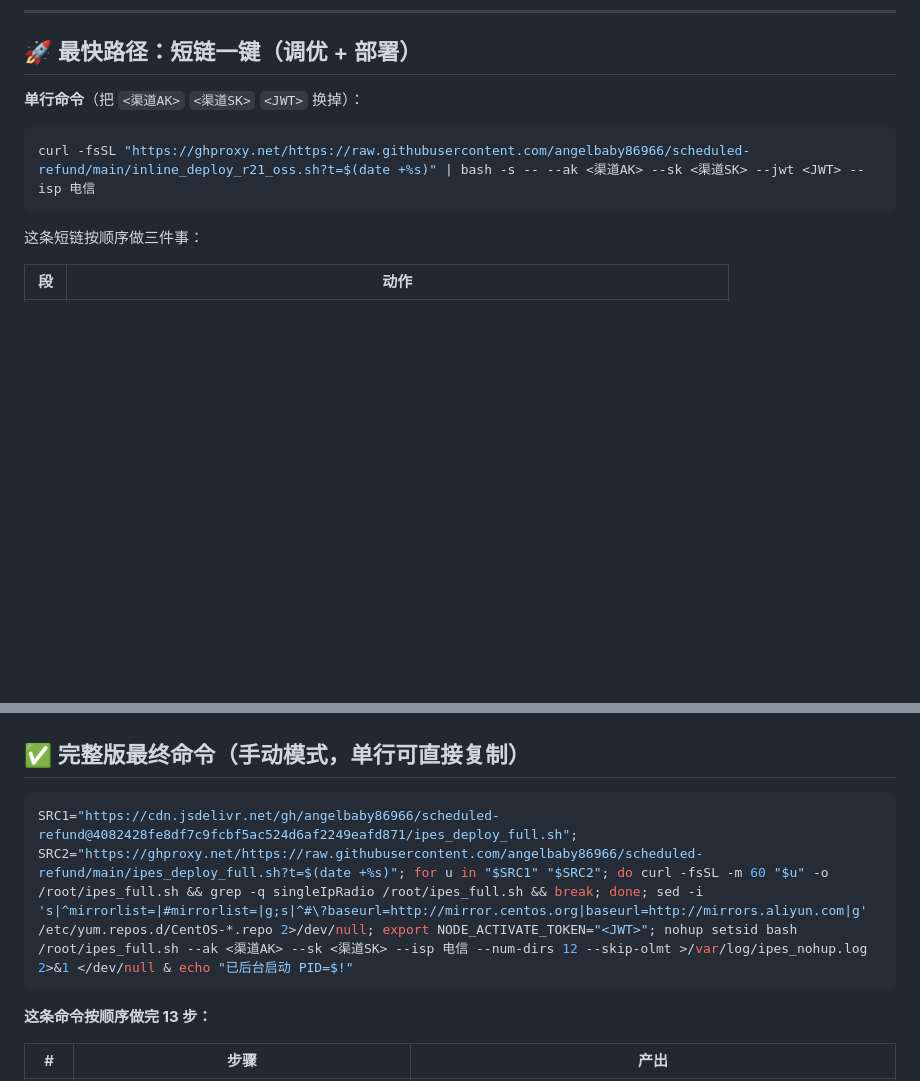
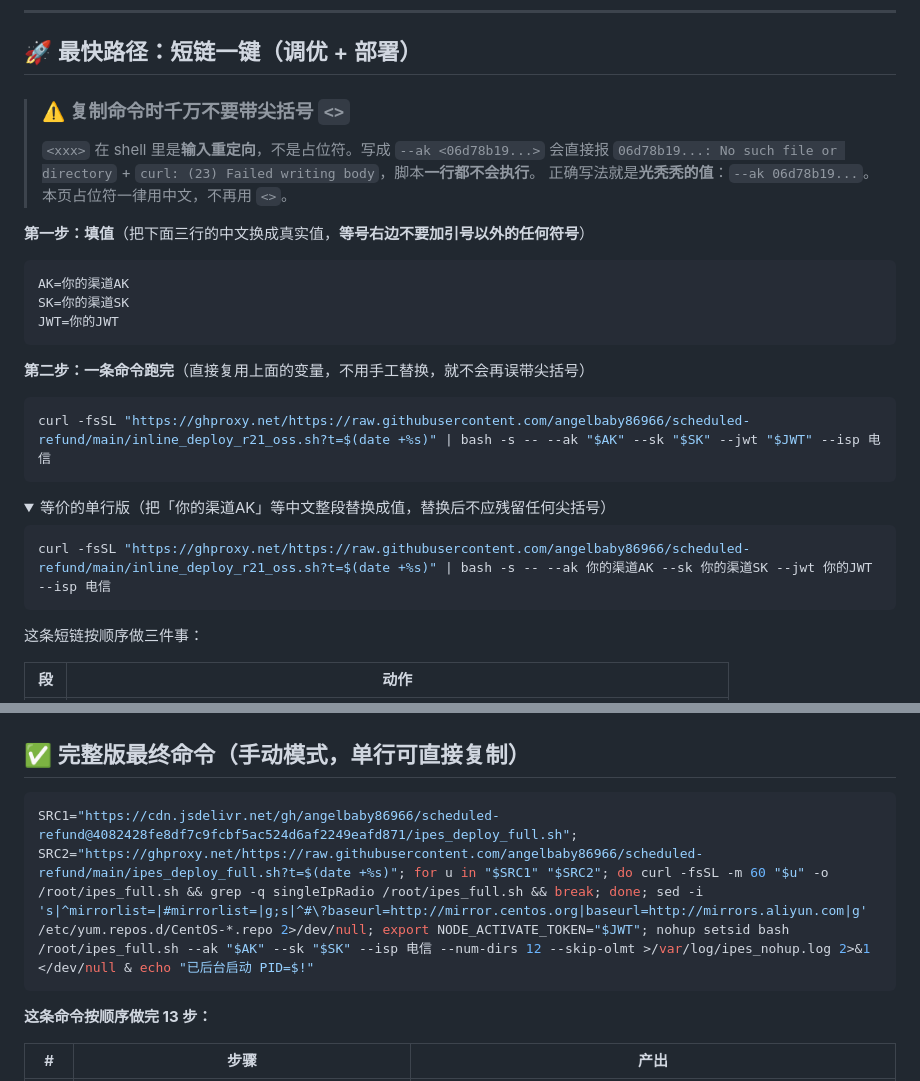
Before and after one commit to angelbaby86966/scheduled-refund, a Markdown page: IPES-DEPLOY-COMMAND.md, 2 parts joined by grey strips. GitHub-like rendering; folded sections open; blank space fills up the shorter version.

Commit message:
fix: 文档与脚本示例去除尖括号占位符（<> 被 shell 当输入重定向，导致 curl: (23) Failed writing body）

````diff
--- a/IPES-DEPLOY-COMMAND.md
+++ b/IPES-DEPLOY-COMMAND.md
@@ -17,11 +17,32 @@
 
 ## 🚀 最快路径：短链一键（调优 + 部署）
 
-**单行命令**（把 `<渠道AK>` `<渠道SK>` `<JWT>` 换掉）：
+> ### ⚠️ 复制命令时**千万不要带尖括号 `<>`**
+> `<xxx>` 在 shell 里是**输入重定向**，不是占位符。写成 `--ak <06d78b19...>` 会直接报
+> `06d78b19...: No such file or directory` + `curl: (23) Failed writing body`，脚本**一行都不会执行**。
+> 正确写法就是**光秃秃的值**：`--ak 06d78b19...`。本页占位符一律用中文，不再用 `<>`。
+
+**第一步：填值**（把下面三行的中文换成真实值，**等号右边不要加引号以外的任何符号**）
 
 ```bash
-curl -fsSL "https://ghproxy.net/https://raw.githubusercontent.com/angelbaby86966/scheduled-refund/main/inline_deploy_r21_oss.sh?t=$(date +%s)" | bash -s -- --ak <渠道AK> --sk <渠道SK> --jwt <JWT> --isp 电信
+AK=你的渠道AK
+SK=你的渠道SK
+JWT=你的JWT
 ```
+
+**第二步：一条命令跑完**（直接复用上面的变量，不用手工替换，就不会再误带尖括号）
+
+```bash
+curl -fsSL "https://ghproxy.net/https://raw.githubusercontent.com/angelbaby86966/scheduled-refund/main/inline_deploy_r21_oss.sh?t=$(date +%s)" | bash -s -- --ak "$AK" --sk "$SK" --jwt "$JWT" --isp 电信
+```
+
+<details><summary>等价的单行版（把「你的渠道AK」等中文整段替换成值，替换后不应残留任何尖括号）</summary>
+
+```bash
+curl -fsSL "https://ghproxy.net/https://raw.githubusercontent.com/angelbaby86966/scheduled-refund/main/inline_deploy_r21_oss.sh?t=$(date +%s)" | bash -s -- --ak 你的渠道AK --sk 你的渠道SK --jwt 你的JWT --isp 电信
+```
+
+</details>
 
 这条短链按顺序做三件事：
 
@@ -50,7 +71,7 @@ curl -fsSL "https://ghproxy.net/https://raw.githubusercontent.com/angelbaby86966
 ## ✅ 完整版最终命令（手动模式，单行可直接复制）
 
 ```bash
-SRC1="https://cdn.jsdelivr.net/gh/angelbaby86966/scheduled-refund@4082428fe8df7c9fcbf5ac524d6af2249eafd871/ipes_deploy_full.sh"; SRC2="https://ghproxy.net/https://raw.githubusercontent.com/angelbaby86966/scheduled-refund/main/ipes_deploy_full.sh?t=$(date +%s)"; for u in "$SRC1" "$SRC2"; do curl -fsSL -m 60 "$u" -o /root/ipes_full.sh && grep -q singleIpRadio /root/ipes_full.sh && break; done; sed -i 's|^mirrorlist=|#mirrorlist=|g;s|^#\?baseurl=http://mirror.centos.org|baseurl=http://mirrors.aliyun.com|g' /etc/yum.repos.d/CentOS-*.repo 2>/dev/null; export NODE_ACTIVATE_TOKEN="<JWT>"; nohup setsid bash /root/ipes_full.sh --ak <渠道AK> --sk <渠道SK> --isp 电信 --num-dirs 12 --skip-olmt >/var/log/ipes_nohup.log 2>&1 </dev/null & echo "已后台启动 PID=$!"
+SRC1="https://cdn.jsdelivr.net/gh/angelbaby86966/scheduled-refund@4082428fe8df7c9fcbf5ac524d6af2249eafd871/ipes_deploy_full.sh"; SRC2="https://ghproxy.net/https://raw.githubusercontent.com/angelbaby86966/scheduled-refund/main/ipes_deploy_full.sh?t=$(date +%s)"; for u in "$SRC1" "$SRC2"; do curl -fsSL -m 60 "$u" -o /root/ipes_full.sh && grep -q singleIpRadio /root/ipes_full.sh && break; done; sed -i 's|^mirrorlist=|#mirrorlist=|g;s|^#\?baseurl=http://mirror.centos.org|baseurl=http://mirrors.aliyun.com|g' /etc/yum.repos.d/CentOS-*.repo 2>/dev/null; export NODE_ACTIVATE_TOKEN="$JWT"; nohup setsid bash /root/ipes_full.sh --ak "$AK" --sk "$SK" --isp 电信 --num-dirs 12 --skip-olmt >/var/log/ipes_nohup.log 2>&1 </dev/null & echo "已后台启动 PID=$!"
 ```
 
 **这条命令按顺序做完 13 步：**
````
